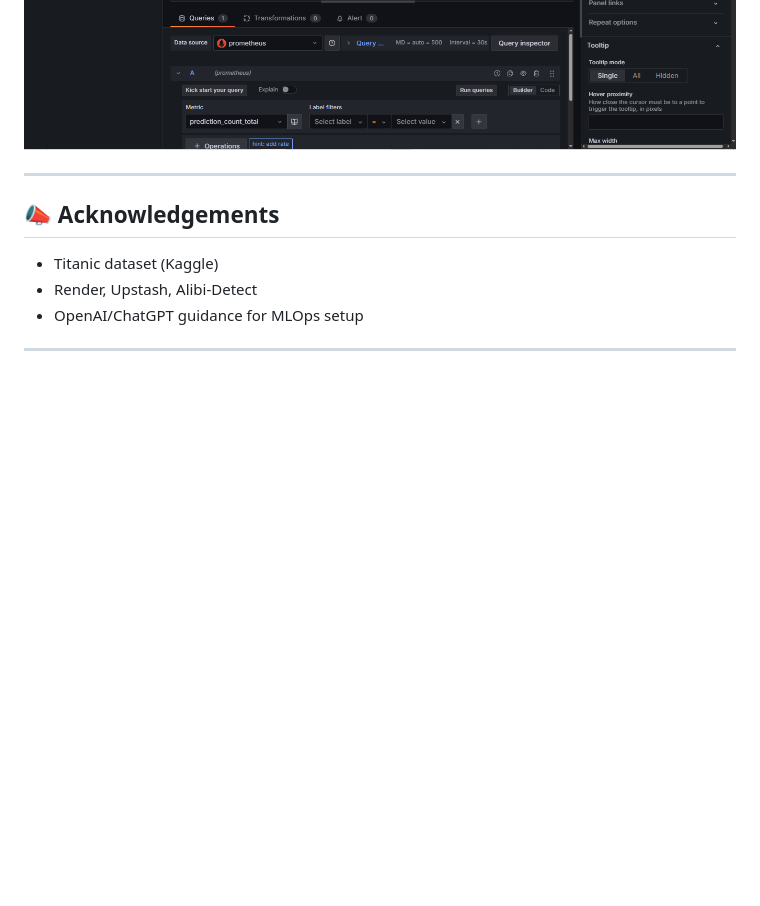
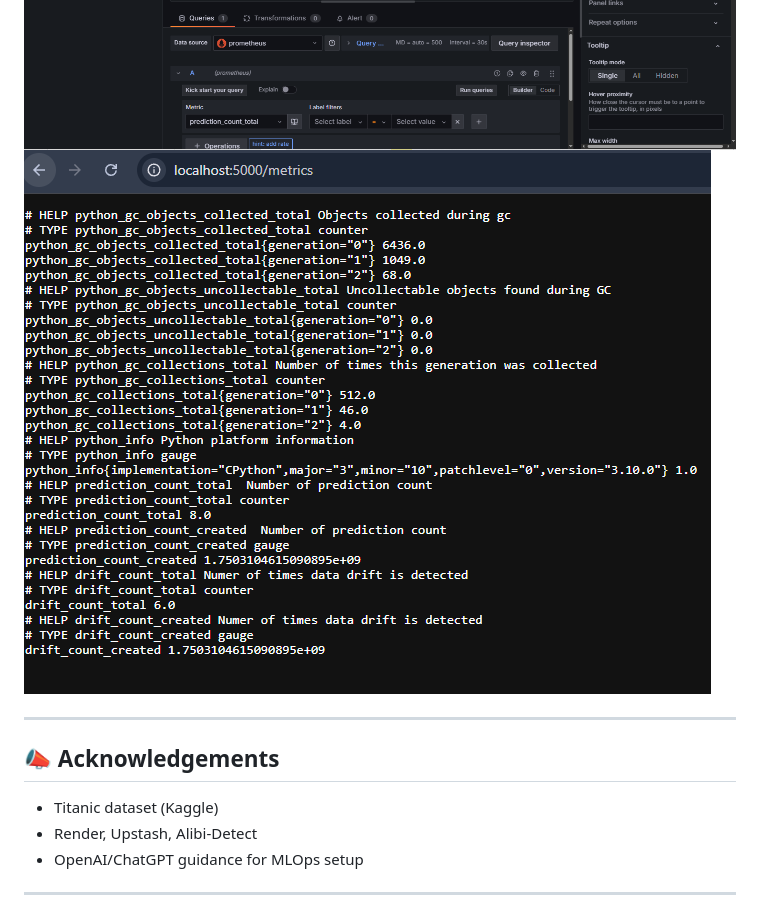
Before and after one commit to aimldinesh/SURVIVERFLOW, a Markdown page: README.md, the part around the change. Drawn GitHub-style; blank space fills up the shorter version.

```diff
--- a/README.md
+++ b/README.md
@@ -182,6 +182,7 @@ Visual representation of real-time drift monitoring using Grafana and Prometheus
 ![Grafana Drift Dashboard](https://github.com/aimldinesh/SURVIVERFLOW/blob/main/Images/Grafana/grafana_prediction_count.PNG)
 ![Grafana Drift Dashboard](https://github.com/aimldinesh/SURVIVERFLOW/blob/main/Images/Grafana/grafana_drift_count_graph_2.PNG)
 ![Grafana Drift Dashboard](https://github.com/aimldinesh/SURVIVERFLOW/blob/main/Images/Grafana/grafana_prediction_count_graph_2.PNG)
+![Grafana Drift Dashboard](https://github.com/aimldinesh/SURVIVERFLOW/blob/main/Images/Prometheus/metrics.PNG)
 
 ---
 
```
